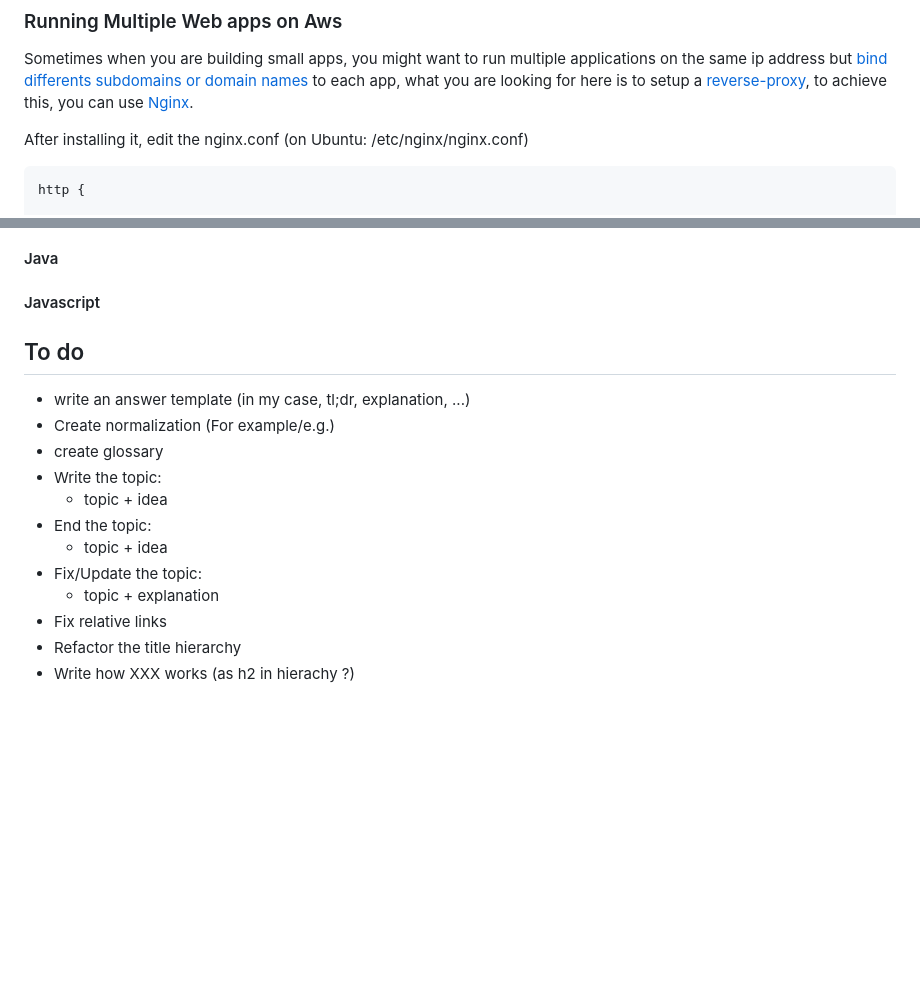
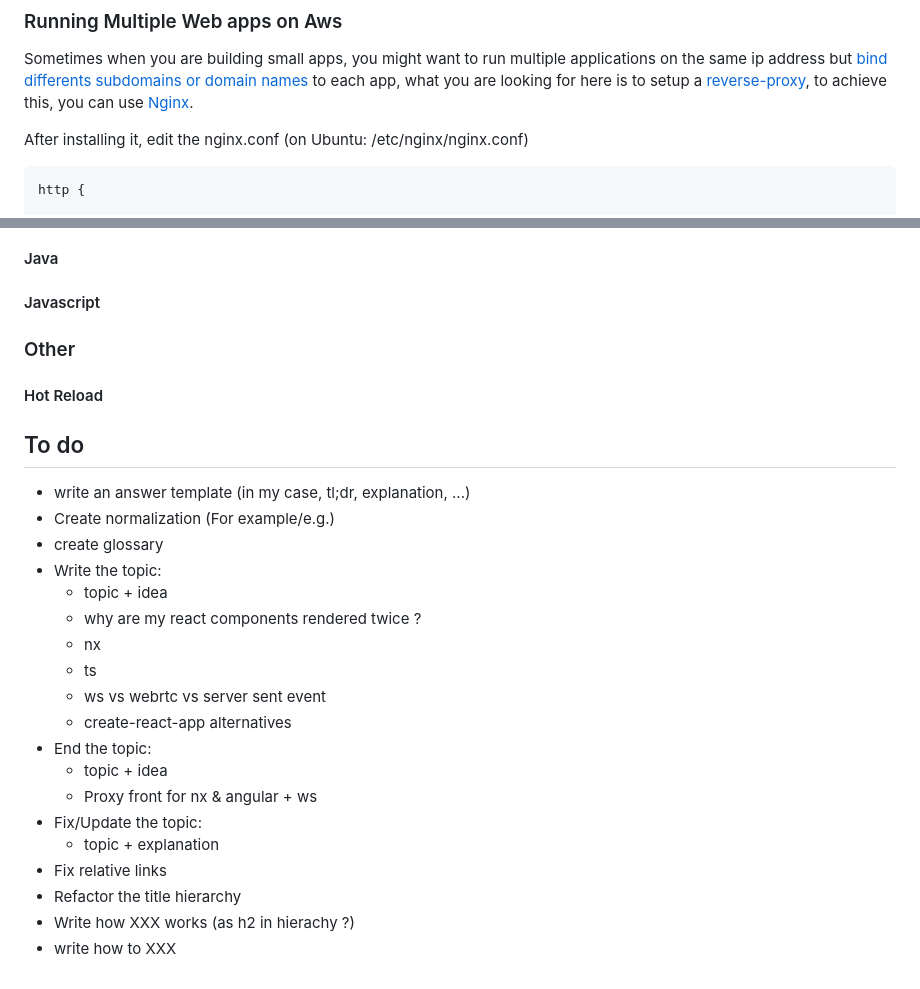
Before and after one commit to Charles-Chrismann/my-web-development-journey, a Markdown page: README.md, 2 parts joined by grey strips. GitHub-like rendering; blank space fills up the shorter version.

````diff
--- a/README.md
+++ b/README.md
@@ -119,7 +178,7 @@ Sometimes when you are building small apps, you might want to run multiple appli
 
 After installing it, edit the nginx.conf (on Ubuntu: /etc/nginx/nginx.conf)
 
-```
+```nginx
 http {
 
   server {
@@ -291,6 +350,10 @@ Alternatives:
 
 #### Javascript
 
+### Other
+
+#### Hot Reload
+
 
 
 ## To do
@@ -300,10 +363,17 @@ Alternatives:
 - create glossary
 - Write the topic:
   - topic + idea
+  - why are my react components rendered twice ?
+  - nx
+  - ts
+  - ws vs webrtc vs server sent event
+  - create-react-app alternatives
 - End the topic:
   - topic + idea
+  - Proxy front for nx & angular + ws
 - Fix/Update the topic:
   - topic + explanation
 - Fix relative links
 - Refactor the title hierarchy
 - Write how XXX works (as h2 in hierachy ?)
+- write how to XXX
````
Also changed, not shown: other parts of README.md (+59 -0 lines).
